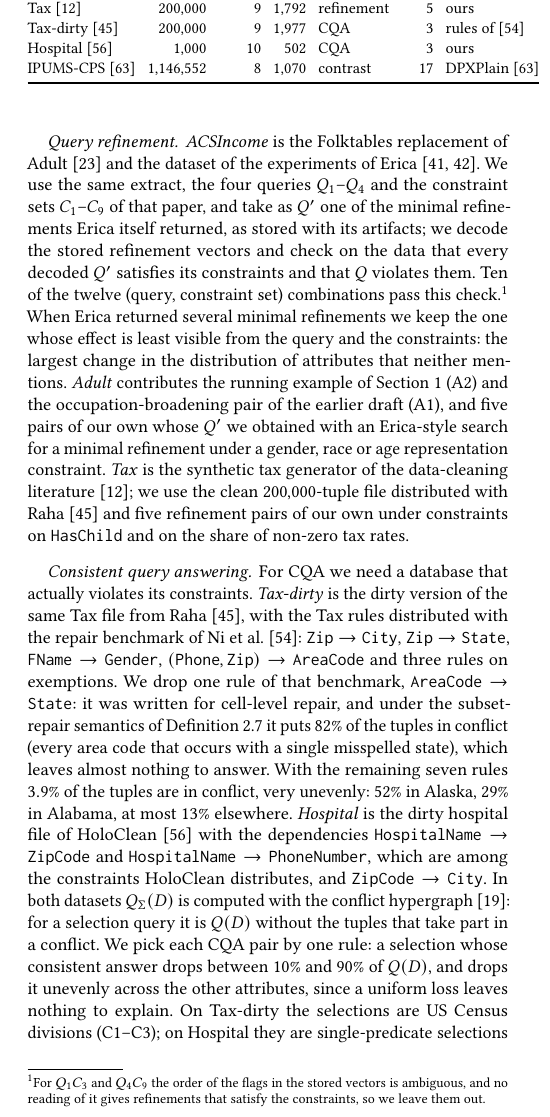
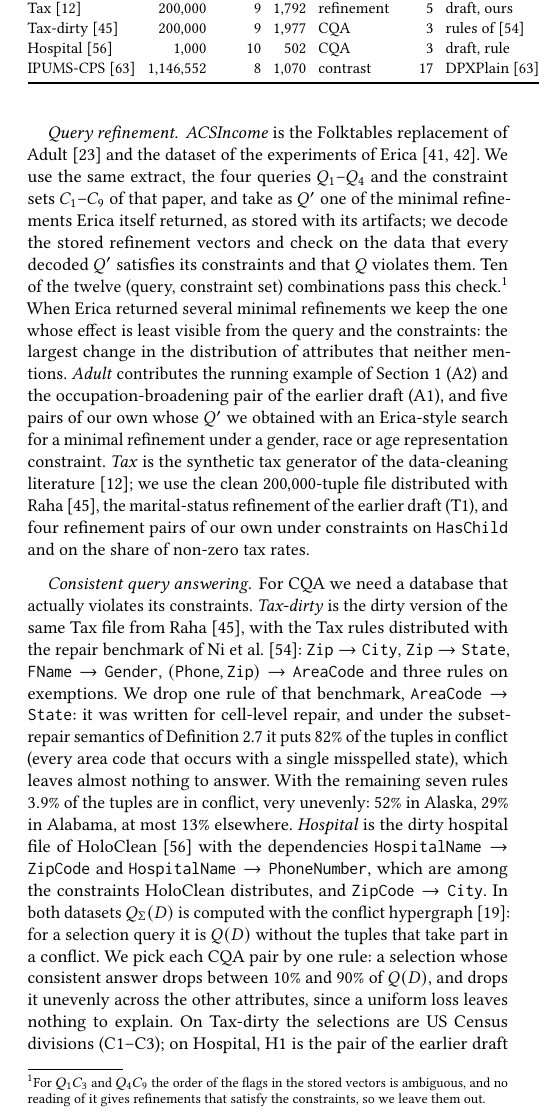
Before and after one commit to alons9911/private_query_explanations, a LaTeX paper (paper/main.tex, which reads paper/sections/experiments.tex): part of one column of page 17 of 25, cut so that both start at the same text. Compiled offline with pdfLaTeX.

Commit message:
Experiments chapter: pair counts per source
Co-Authored-By: Claude Opus 5.5 <noreply@anthropic.com>
Claude-Session: https://claude.ai/code/session_01U646mcyCdg3stbhPYEuT1B

```diff
--- a/paper/sections/experiments.tex
+++ b/paper/sections/experiments.tex
@@ -36,9 +36,9 @@ Dataset & $N$ & $|\Attrs|$ & $|\mathcal{P}|$ & Setting & Pairs & Pairs from \\
 \midrule
 Adult~\cite{adult-uci}            & 48{,}842    & 10 & 1{,}048 & refinement & 7  & Sec.~\ref{sec:introduction}, ours \\
 ACSIncome~\cite{DingHMS21}       & 1{,}664{,}500 & 10 & 914   & refinement & 10 & Erica~\cite{LMSJ23} \\
-Tax~\cite{BohannonFGJK07}        & 200{,}000   & 9  & 1{,}792 & refinement & 5  & ours \\
+Tax~\cite{BohannonFGJK07}        & 200{,}000   & 9  & 1{,}792 & refinement & 5  & draft, ours \\
 Tax-dirty~\cite{MahdaviAFMOST19} & 200{,}000   & 9  & 1{,}977 & CQA        & 3  & rules of~\cite{NiMZWLY24} \\
-Hospital~\cite{rekatsinas2017}   & 1{,}000     & 10 & 502     & CQA        & 3  & ours \\
+Hospital~\cite{rekatsinas2017}   & 1{,}000     & 10 & 502     & CQA        & 3  & draft, rule \\
 IPUMS-CPS~\cite{TaoGMR22}        & 1{,}146{,}552 & 8 & 1{,}070 & contrast  & 17 & DPXPlain~\cite{TaoGMR22} \\
 \bottomrule
 \end{tabular}
@@ -50,7 +50,7 @@ We use the same extract, the four queries $Q_1$--$Q_4$ and the constraint sets $
 Ten of the twelve (query, constraint set) combinations pass this check.\footnote{For $Q_1C_3$ and $Q_4C_9$ the order of the flags in the stored vectors is ambiguous, and no reading of it gives refinements that satisfy the constraints, so we leave them out.}
 When Erica returned several minimal refinements we keep the one whose effect is least visible from the query and the constraints: the largest change in the distribution of attributes that neither mentions.
 \emph{Adult} contributes the running example of Section~\ref{sec:introduction} (A2) and the occupation-broadening pair of the earlier draft (A1), and five pairs of our own whose $Q'$ we obtained with an Erica-style search for a minimal refinement under a gender, race or age representation constraint.
-\emph{Tax} is the synthetic tax generator of the data-cleaning literature~\cite{BohannonFGJK07}; we use the clean $200{,}000$-tuple file distributed with Raha~\cite{MahdaviAFMOST19} and five refinement pairs of our own under constraints on \texttt{HasChild} and on the share of non-zero tax rates.
+\emph{Tax} is the synthetic tax generator of the data-cleaning literature~\cite{BohannonFGJK07}; we use the clean $200{,}000$-tuple file distributed with Raha~\cite{MahdaviAFMOST19}, the marital-status refinement of the earlier draft (T1), and four refinement pairs of our own under constraints on \texttt{HasChild} and on the share of non-zero tax rates.
 
 \paragraph{Consistent query answering.}
 For CQA we need a database that actually violates its constraints.
@@ -60,7 +60,7 @@ With the remaining seven rules $3.9\%$ of the tuples are in conflict, very uneve
 \emph{Hospital} is the dirty hospital file of HoloClean~\cite{rekatsinas2017} with the dependencies $\texttt{HospitalName}\to\texttt{ZipCode}$ and $\texttt{HospitalName}\to\texttt{PhoneNumber}$, which are among the constraints HoloClean distributes, and $\texttt{ZipCode}\to\texttt{City}$.
 In both datasets $Q_\Sigma(D)$ is computed with the conflict hypergraph~\cite{chomicki2004}: for a selection query it is $Q(D)$ without the tuples that take part in a conflict.
 We pick each CQA pair by one rule: a selection whose consistent answer drops between $10\%$ and $90\%$ of $Q(D)$, and drops it unevenly across the other attributes, since a uniform loss leaves nothing to explain.
-On Tax-dirty the selections are US Census divisions (C1--C3); on Hospital they are single-predicate selections on \texttt{HospitalType}, \texttt{EmergencyService} and \texttt{HospitalOwner} (H1--H3).
+On Tax-dirty the selections are US Census divisions (C1--C3); on Hospital, H1 is the pair of the earlier draft ($\texttt{HospitalType}=$ acute care) and H2 and H3 are the selections on \texttt{EmergencyService} and \texttt{HospitalOwner} that the rule picks.
 
 \paragraph{Contrasts.}
 Explaining how two subpopulations differ is the classical problem of contrast-set and emerging-pattern mining~\cite{BayPazzani01,DongLi99}, and it is the question DPXPlain answers privately for an aggregate~\cite{TaoGMR22}.
@@ -68,7 +68,7 @@ We use the IPUMS-CPS extract as prepared by DPXPlain ($1{,}146{,}552$ tuples) an
 The attribute that defines the two groups is removed from the views and from the explanation attributes of its pair: a view on it contains only one of the two outputs, and a histogram over it says only that the groups are different groups.
 
 \paragraph{Where each pair comes from.}
-Of the $45$ pairs, $27$ come from earlier work (ten from Erica, seventeen from DPXPlain), three from the earlier draft of this paper, and the rest from our own search (A3, R1--R4, T2, T3, R5, R6) or our selection rule (C1--C3, H2, H3).
+Of the $45$ pairs, $27$ come from earlier work (ten from Erica, seventeen from DPXPlain), four from the earlier draft of this paper (A1, A2, T1, H1), nine from our own refinement search (A3, R1--R4, T2, T3, R5, R6) and five from our CQA selection rule (C1--C3, H2, H3).
 The repository lists the source of every pair.
 
 \subsubsection{Case-study pairs}
@@ -99,7 +99,7 @@ Every experiment fixes the parameters it does not study to one default, chosen t
 When an experiment varies $k$, $\epsilon$ or $\tau$, the two derived constants follow their rules, because that is what the algorithm does; only the $\gamma$ experiment overrides Eq.~\eqref{eq:gamma-rule}, by a multiplier.
 Accuracy figures average $40$ private runs per point: the run-to-run standard deviation of the set score is often comparable to its mean, and fewer runs do not separate neighbouring configurations.
 Every timed run is end to end, from the raw data to the released histograms, and is stopped after $60$\,s; a stopped run is reported as a timeout.
-The running-time experiments use two to three pairs per dataset ($17$ in total), since running time hardly depends on the pair.
+The running-time sweeps use two to four pairs per dataset ($17$ in total) and the per-method comparison $19$, since running time hardly depends on the pair.
 All experiments ran single-threaded in Python with NumPy on a 4-core cloud machine with 16\,GB of memory.
 
 \subsection{Compared Methods}
```
Also changed, not shown: paper/sections/experiments.tex (2 more changed lines).
